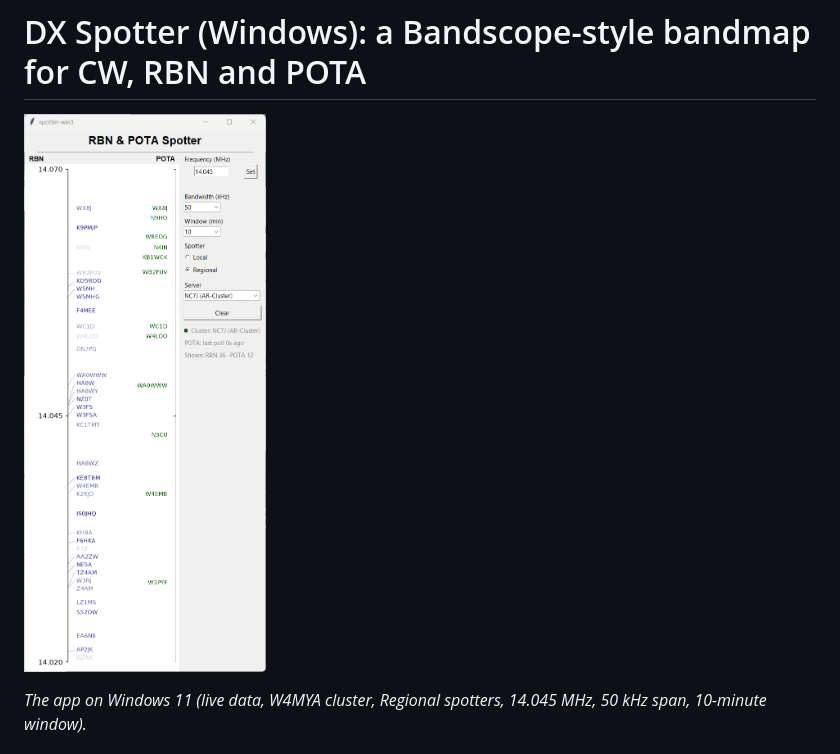
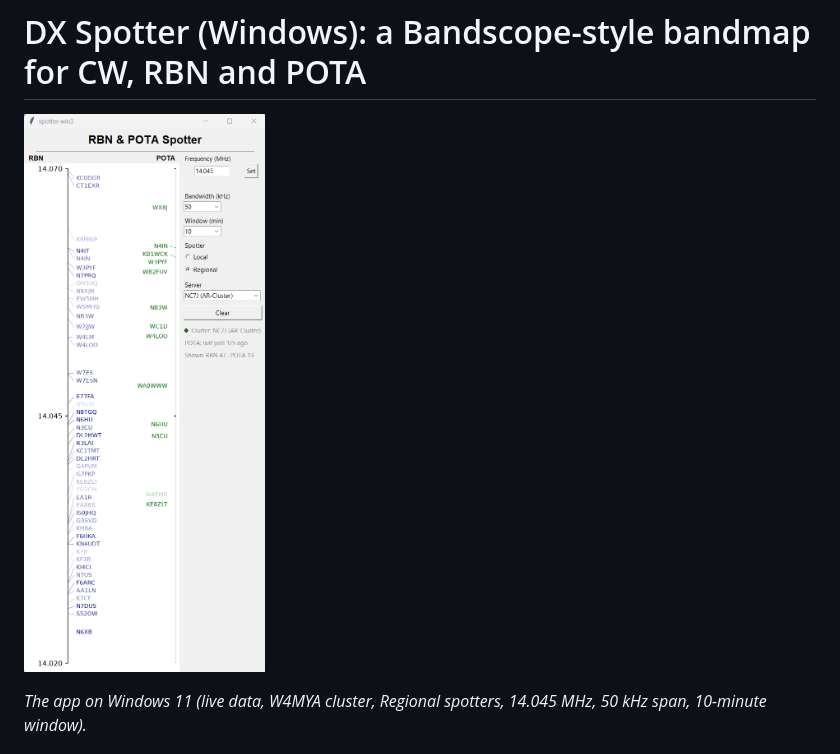
Before and after one commit to jcarter-labs/spotter-win3, a Markdown page: README.md, the part around the change. Rendered like a GitHub page; pictures changed too: images/fig-2-dx-spotter-win3-3.png (added).

Commit message:
docs: use newer fig-2 screenshot (fig-2-dx-spotter-win3-3) as README hero
Shows more spots and leader lines than the earlier capture; earlier images stay in images/.

Co-Authored-By: Claude Sonnet 5.5 <noreply@anthropic.com>

```diff
--- a/README.md
+++ b/README.md
@@ -1,6 +1,6 @@
 # DX Spotter (Windows): a Bandscope-style bandmap for CW, RBN and POTA
 
-![DX Spotter running on Windows](images/fig-2-dx-spotter-win3-screenshot.png)
+![DX Spotter running on Windows](images/fig-2-dx-spotter-win3-3.png)
 
 *The app on Windows 11 (live data, W4MYA cluster, Regional spotters, 14.045 MHz, 50 kHz span, 10-minute window).*
 
```
